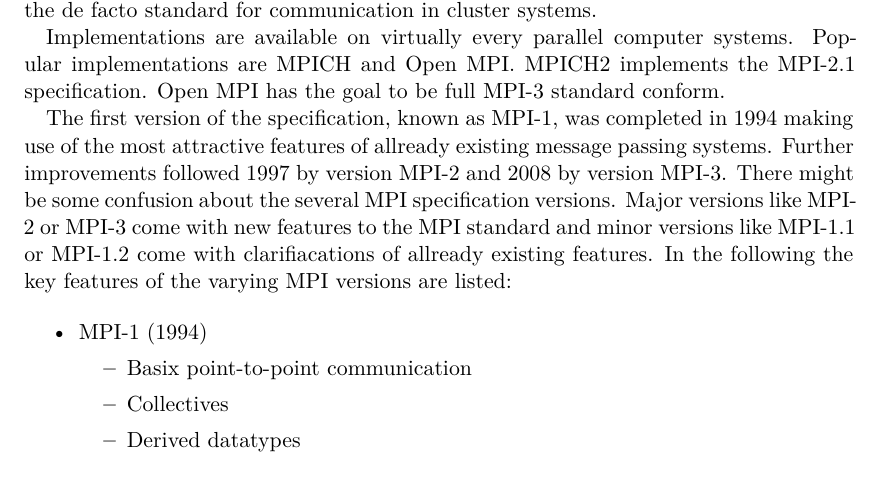
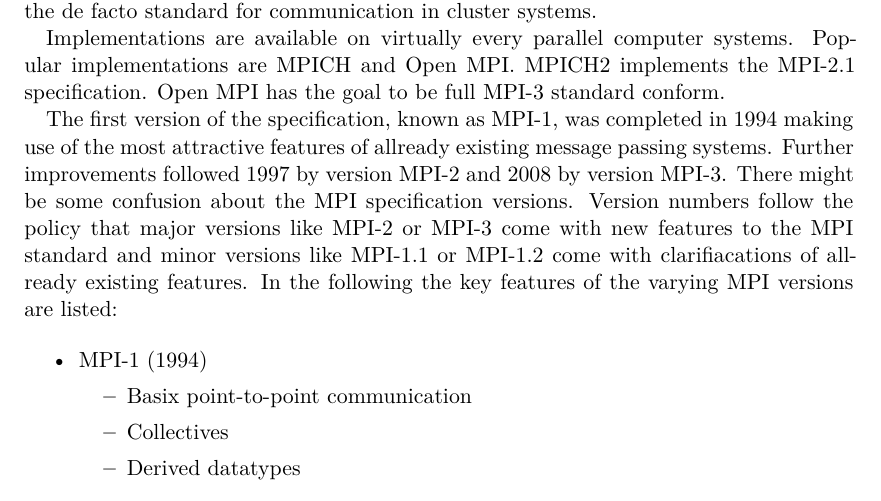
Before and after one commit to erikzenker/diploma, a LaTeX thesis (diplom.tex, which reads content/20_state.tex): part of page 20 of 35, cut so that both start at the same text. Compiled offline with XeLaTeX.

Commit message:
automatic commit

```diff
--- a/content/20_state.tex
+++ b/content/20_state.tex
@@ -135,11 +135,11 @@
 in 1994 making use of the most attractive features of allready
 existing message passing systems.  Further improvements followed 1997
 by version MPI-2 and 2008 by version MPI-3. There might be some
-confusion about the several MPI specification versions. Major versions
-like MPI-2 or MPI-3 come with new features to the MPI standard and
-minor versions like MPI-1.1 or MPI-1.2 come with clarifiacations of
-allready existing features.  In the following the key features of the
-varying MPI versions are listed:
+confusion about the MPI specification versions. Version numbers follow
+the policy that major versions like MPI-2 or MPI-3 come with new
+features to the MPI standard and minor versions like MPI-1.1 or
+MPI-1.2 come with clarifiacations of allready existing features.  In
+the following the key features of the varying MPI versions are listed:
 
 \begin{itemize}
   \item MPI-1 (1994)
```
